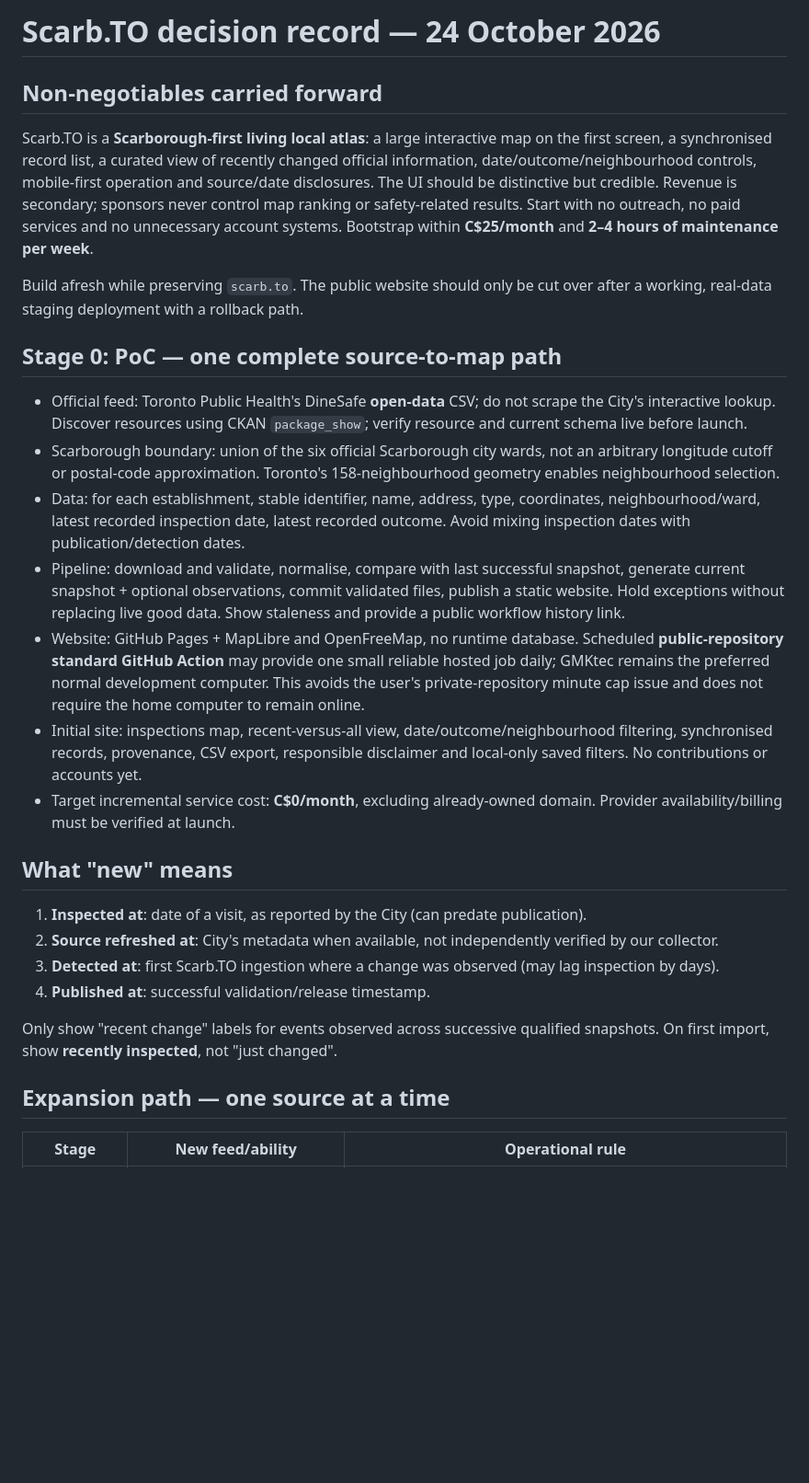
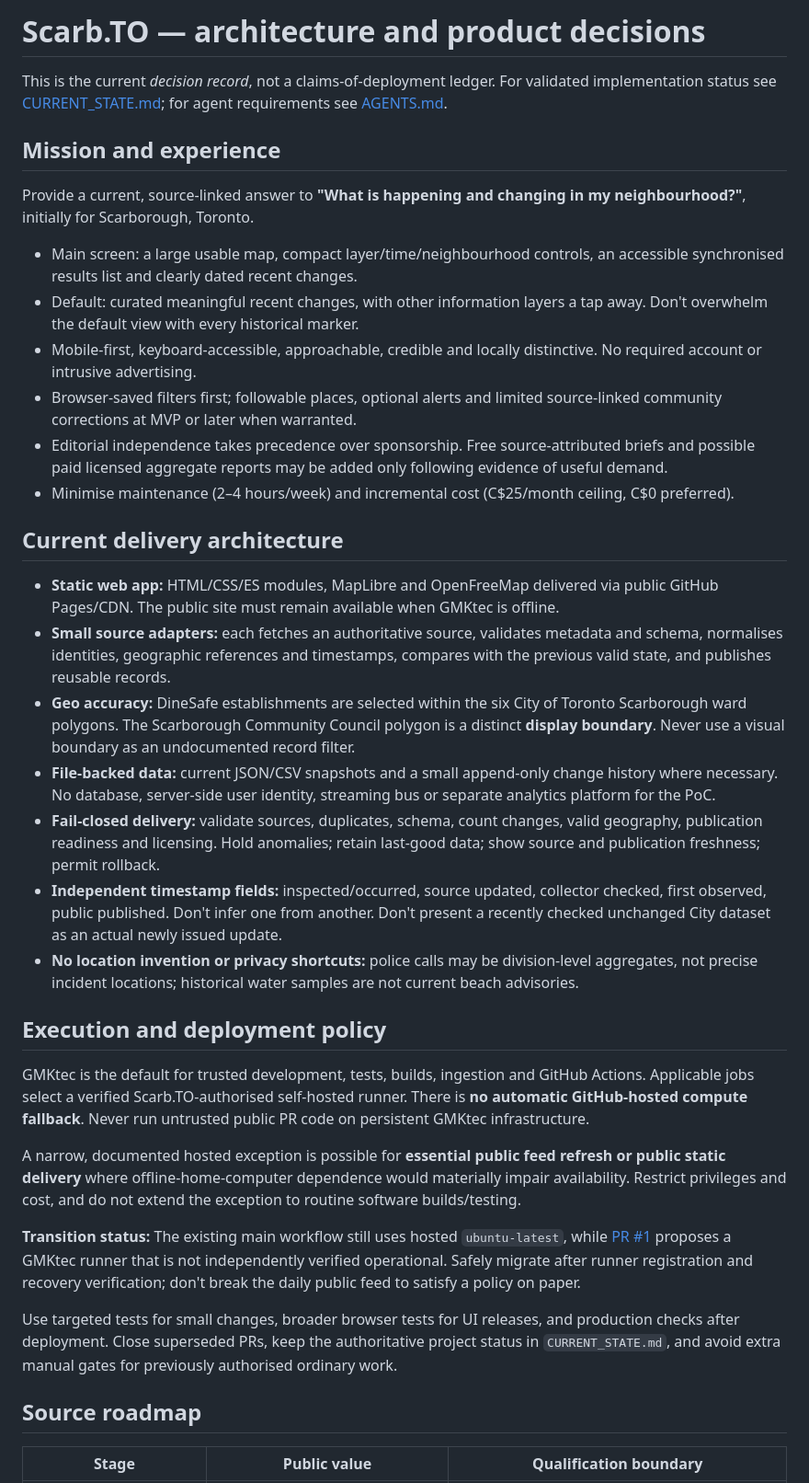
Before and after one commit to justinpfisher/ScarbTO, a Markdown page: ARCHITECTURE.md, the part around one of its changes. Shown at 92% size. Drawn GitHub-style; blank space fills up the shorter version.

Commit message:
docs: reconcile product roadmap and infrastructure decisions

```diff
--- a/ARCHITECTURE.md
+++ b/ARCHITECTURE.md
@@ -1,31 +1,39 @@
-# Scarb.TO decision record — 24 October 2026
+# Scarb.TO — architecture and product decisions
 
-## Non-negotiables carried forward
+This is the current *decision record*, not a claims-of-deployment ledger. For validated implementation status see [CURRENT_STATE.md](CURRENT_STATE.md); for agent requirements see [AGENTS.md](AGENTS.md).
 
-Scarb.TO is a **Scarborough-first living local atlas**: a large interactive map on the first screen, a synchronised record list, a curated view of recently changed official information, date/outcome/neighbourhood controls, mobile-first operation and source/date disclosures. The UI should be distinctive but credible. Revenue is secondary; sponsors never control map ranking or safety-related results. Start with no outreach, no paid services and no unnecessary account systems. Bootstrap within **C$25/month** and **2–4 hours of maintenance per week**.
+## Mission and experience
 
-Build afresh while preserving `scarb.to`. The public website should only be cut over after a working, real-data staging deployment with a rollback path.
+Provide a current, source-linked answer to **"What is happening and changing in my neighbourhood?"**, initially for Scarborough, Toronto.
 
-## Stage 0: PoC — one complete source-to-map path
+- Main screen: a large usable map, compact layer/time/neighbourhood controls, an accessible synchronised results list and clearly dated recent changes.
+- Default: curated meaningful recent changes, with other information layers a tap away. Don't overwhelm the default view with every historical marker.
+- Mobile-first, keyboard-accessible, approachable, credible and locally distinctive. No required account or intrusive advertising.
+- Browser-saved filters first; followable places, optional alerts and limited source-linked community corrections at MVP or later when warranted.
+- Editorial independence takes precedence over sponsorship. Free source-attributed briefs and possible paid licensed aggregate reports may be added only following evidence of useful demand.
+- Minimise maintenance (2–4 hours/week) and incremental cost (C$25/month ceiling, C$0 preferred).
 
-- Official feed: Toronto Public Health's DineSafe **open-data** CSV; do not scrape the City's interactive lookup. Discover resources using CKAN `package_show`; verify resource and current schema live before launch.
-- Scarborough boundary: union of the six official Scarborough city wards, not an arbitrary longitude cutoff or postal-code approximation. Toronto's 158-neighbourhood geometry enables neighbourhood selection.
-- Data: for each establishment, stable identifier, name, address, type, coordinates, neighbourhood/ward, latest recorded inspection date, latest recorded outcome. Avoid mixing inspection dates with publication/detection dates.
-- Pipeline: download and validate, normalise, compare with last successful snapshot, generate current snapshot + optional observations, commit validated files, publish a static website. Hold exceptions without replacing live good data. Show staleness and provide a public workflow history link.
-- Website: GitHub Pages + MapLibre and OpenFreeMap, no runtime database. Scheduled **public-repository standard GitHub Action** may provide one small reliable hosted job daily; GMKtec remains the preferred normal development computer. This avoids the user's private-repository minute cap issue and does not require the home computer to remain online.
-- Initial site: inspections map, recent-versus-all view, date/outcome/neighbourhood filtering, synchronised records, provenance, CSV export, responsible disclaimer and local-only saved filters. No contributions or accounts yet.
-- Target incremental service cost: **C$0/month**, excluding already-owned domain. Provider availability/billing must be verified at launch.
+## Current delivery architecture
 
-## What "new" means
+- **Static web app:** HTML/CSS/ES modules, MapLibre and OpenFreeMap delivered via public GitHub Pages/CDN. The public site must remain available when GMKtec is offline.
+- **Small source adapters:** each fetches an authoritative source, validates metadata and schema, normalises identities, geographic references and timestamps, compares with the previous valid state, and publishes reusable records.
+- **Geo accuracy:** DineSafe establishments are selected within the six City of Toronto Scarborough ward polygons. The Scarborough Community Council polygon is a distinct **display boundary**. Never use a visual boundary as an undocumented record filter.
+- **File-backed data:** current JSON/CSV snapshots and a small append-only change history where necessary. No database, server-side user identity, streaming bus or separate analytics platform for the PoC.
+- **Fail-closed delivery:** validate sources, duplicates, schema, count changes, valid geography, publication readiness and licensing. Hold anomalies; retain last-good data; show source and publication freshness; permit rollback.
+- **Independent timestamp fields:** inspected/occurred, source updated, collector checked, first observed, public published. Don't infer one from another. Don't present a recently checked unchanged City dataset as an actual newly issued update.
+- **No location invention or privacy shortcuts:** police calls may be division-level aggregates, not precise incident locations; historical water samples are not current beach advisories.
 
-1. **Inspected at**: date of a visit, as reported by the City (can predate publication).
-2. **Source refreshed at**: City's metadata when available, not independently verified by our collector.
-3. **Detected at**: first Scarb.TO ingestion where a change was observed (may lag inspection by days).
-4. **Published at**: successful validation/release timestamp.
+## Execution and deployment policy
 
-Only show "recent change" labels for events observed across successive qualified snapshots. On first import, show **recently inspected**, not "just changed".
+GMKtec is the default for trusted development, tests, builds, ingestion and GitHub Actions. Applicable jobs select a verified Scarb.TO-authorised self-hosted runner. There is **no automatic GitHub-hosted compute fallback**. Never run untrusted public PR code on persistent GMKtec infrastructure.
 
-## Expansion path — one source at a time
+A narrow, documented hosted exception is possible for **essential public feed refresh or public static delivery** where offline-home-computer dependence would materially impair availability. Restrict privileges and cost, and do not extend the exception to routine software builds/testing.
 
-| Stage | New feed/ability | Operational rule |
+**Transition status:** The existing main workflow still uses hosted `ubuntu-latest`, while [PR #1](https://github.com/justinpfisher/ScarbTO/pull/1) proposes a GMKtec runner that is not independently verified operational. Safely migrate after runner registration and recovery verification; don't break the daily public feed to satisfy a policy on paper.
+
+Use targeted tests for small changes, broader browser tests for UI releases, and production checks after deployment. Close superseded PRs, keep the authoritative project status in `CURRENT_STATE.md`, and avoid extra manual gates for previously authorised ordinary work.
+
+## Source roadmap
+
+| Stage | Public value | Qualification boundary |
 | --- | --- | --- |
```
Also changed, not shown: other parts of ARCHITECTURE.md (+17 -21 lines).
